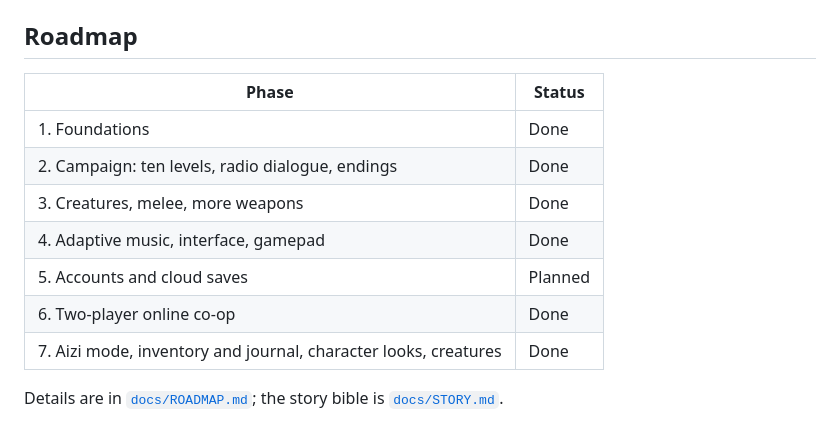
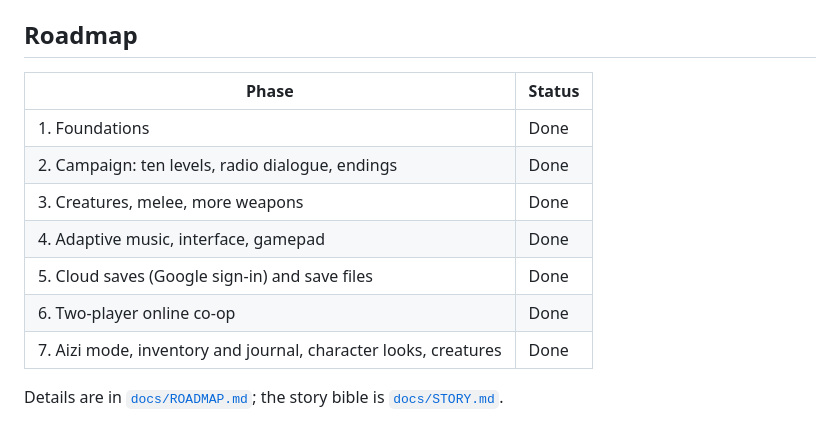
Before and after one commit to nurmuhammedkanybekov/remnant, a Markdown page: README.md, the part around one of its changes. GitHub-like rendering.

```diff
--- a/README.md
+++ b/README.md
@@ -461,15 +515,15 @@ both public domain (CC0) and each with a generated fallback:
 
 ## Roadmap
 
-| Phase                                                           | Status  |
-| --------------------------------------------------------------- | ------- |
-| 1. Foundations                                                  | Done    |
-| 2. Campaign: ten levels, radio dialogue, endings                | Done    |
-| 3. Creatures, melee, more weapons                               | Done    |
-| 4. Adaptive music, interface, gamepad                           | Done    |
-| 5. Accounts and cloud saves                                     | Planned |
-| 6. Two-player online co-op                                      | Done    |
-| 7. Aizi mode, inventory and journal, character looks, creatures | Done    |
+| Phase                                                           | Status |
+| --------------------------------------------------------------- | ------ |
+| 1. Foundations                                                  | Done   |
+| 2. Campaign: ten levels, radio dialogue, endings                | Done   |
+| 3. Creatures, melee, more weapons                               | Done   |
+| 4. Adaptive music, interface, gamepad                           | Done   |
+| 5. Cloud saves (Google sign-in) and save files                  | Done   |
+| 6. Two-player online co-op                                      | Done   |
+| 7. Aizi mode, inventory and journal, character looks, creatures | Done   |
 
 Details are in [`docs/ROADMAP.md`](docs/ROADMAP.md); the story bible is
 [`docs/STORY.md`](docs/STORY.md).
```
Also changed, not shown: other parts of README.md (+76 -22 lines), docs/GAME_DESIGN.md (+26 -0 lines), docs/ROADMAP.md (+11 -5 lines), saves_cloud.png (added), 13 other files.
